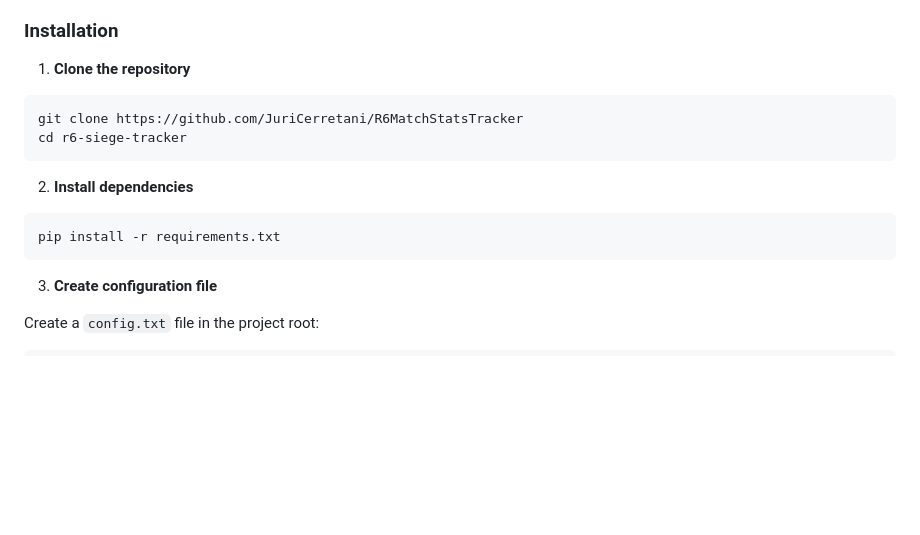
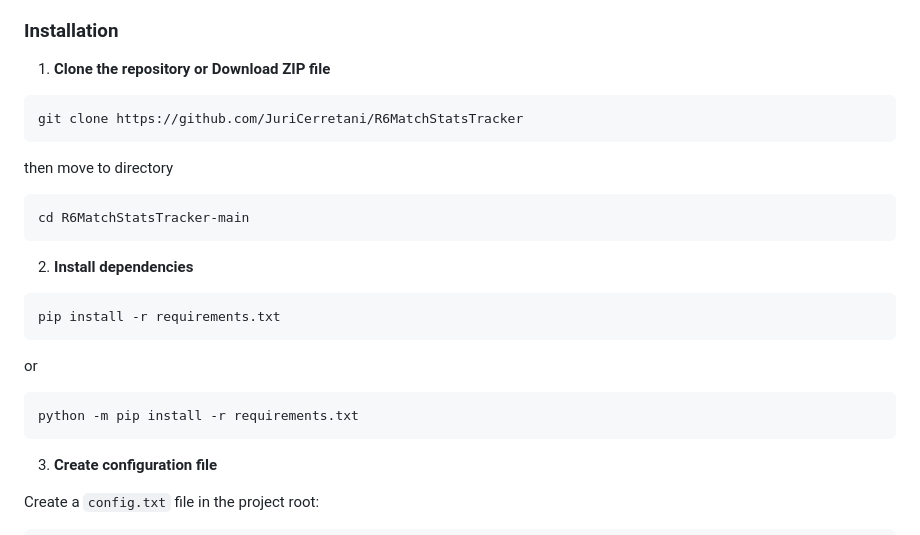
Before and after one commit to JuriCerretani/R6MatchStatsTracker, a Markdown page: README.md, the part around the change. Drawn GitHub-style; blank space fills up the shorter version.

````diff
--- a/README.md
+++ b/README.md
@@ -29,15 +29,22 @@ A real-time web dashboard that scrapes player statistics from [R6 Tracker](https
 
 ### Installation
 
-1. **Clone the repository**
+1. **Clone the repository or Download ZIP file**
 ```bash
 git clone https://github.com/JuriCerretani/R6MatchStatsTracker
-cd r6-siege-tracker
+```
+then move to directory
+```bash
+cd R6MatchStatsTracker-main
 ```
 
 2. **Install dependencies**
 ```bash
 pip install -r requirements.txt
+```
+or
+```bash
+python -m pip install -r requirements.txt
 ```
 
 3. **Create configuration file**
````
